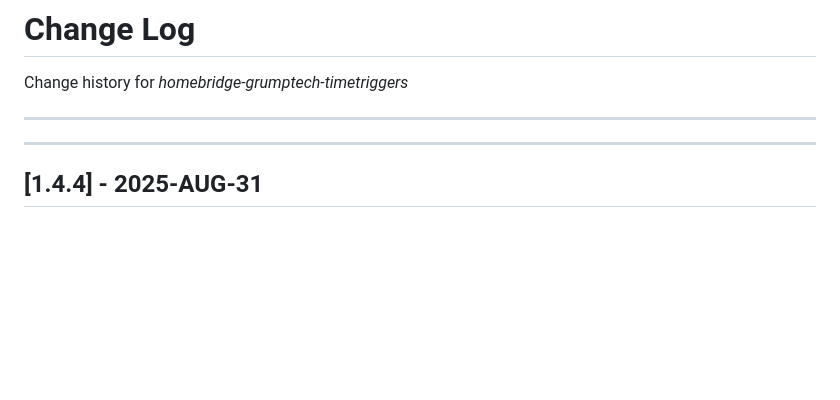
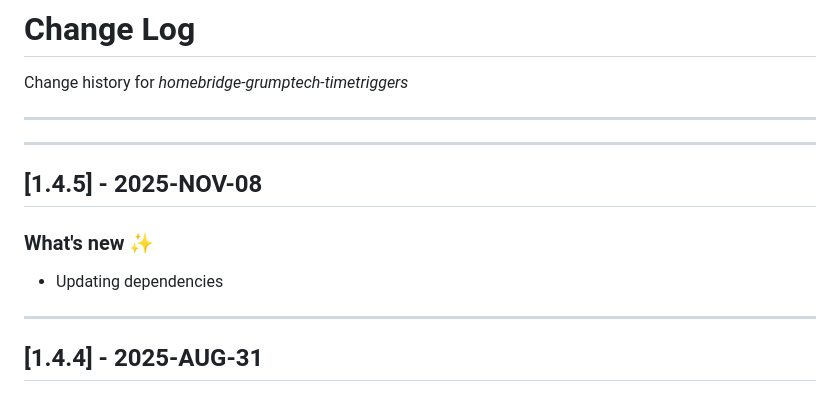
Before and after one commit to pricemi115/homebridge-grumptech-timetriggers, a Markdown page: CHANGELOG.md, the part around the change. Drawn GitHub-style; blank space fills up the shorter version.

Commit message:
Updatin change log

```diff
--- a/CHANGELOG.md
+++ b/CHANGELOG.md
@@ -2,6 +2,10 @@
 Change history for _homebridge-grumptech-timetriggers_
 
 ---
+---
+## [1.4.5] - 2025-NOV-08
+### What's new ✨
+- Updating dependencies
 ---
 ## [1.4.4] - 2025-AUG-31
 ### What's new ✨
```
